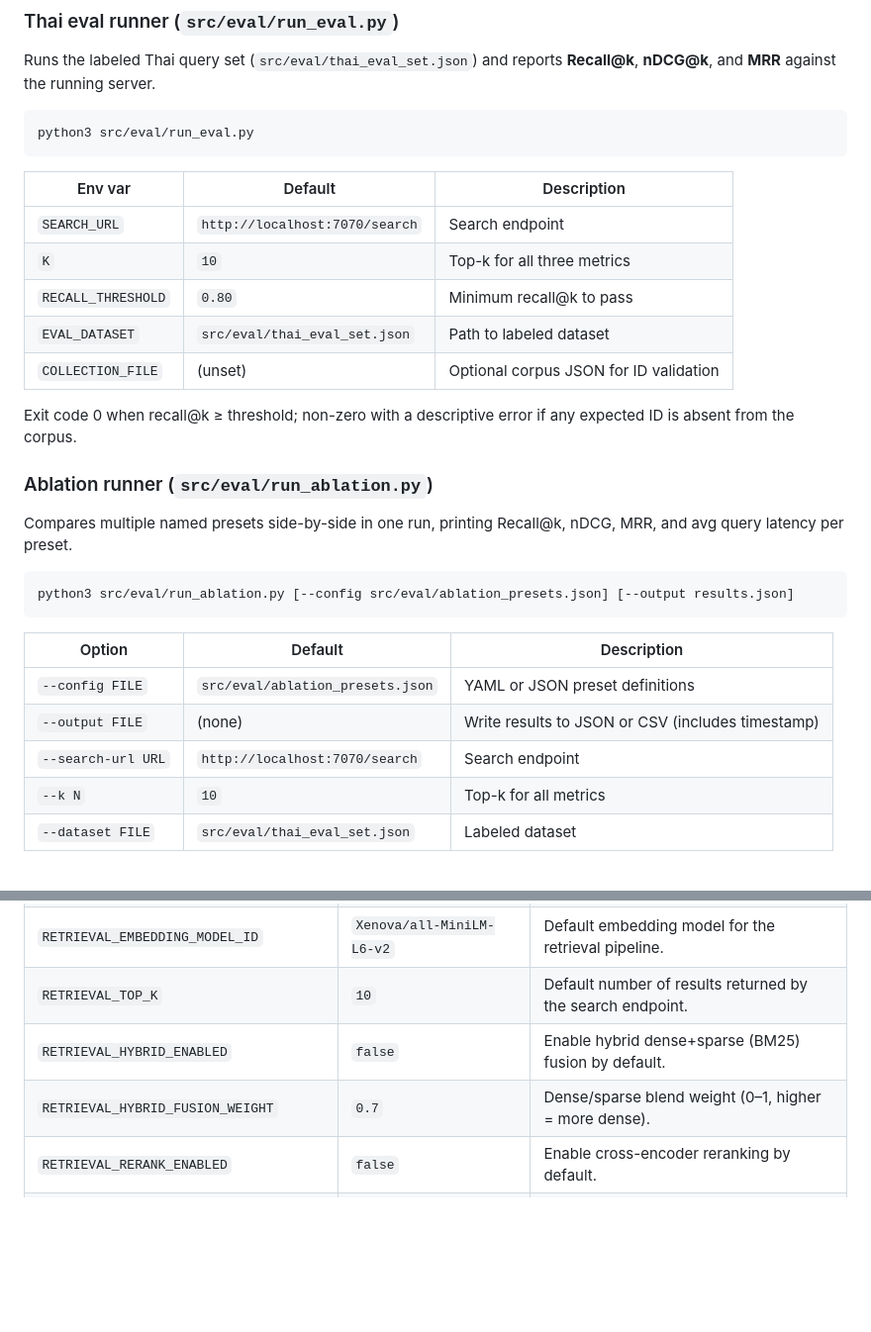
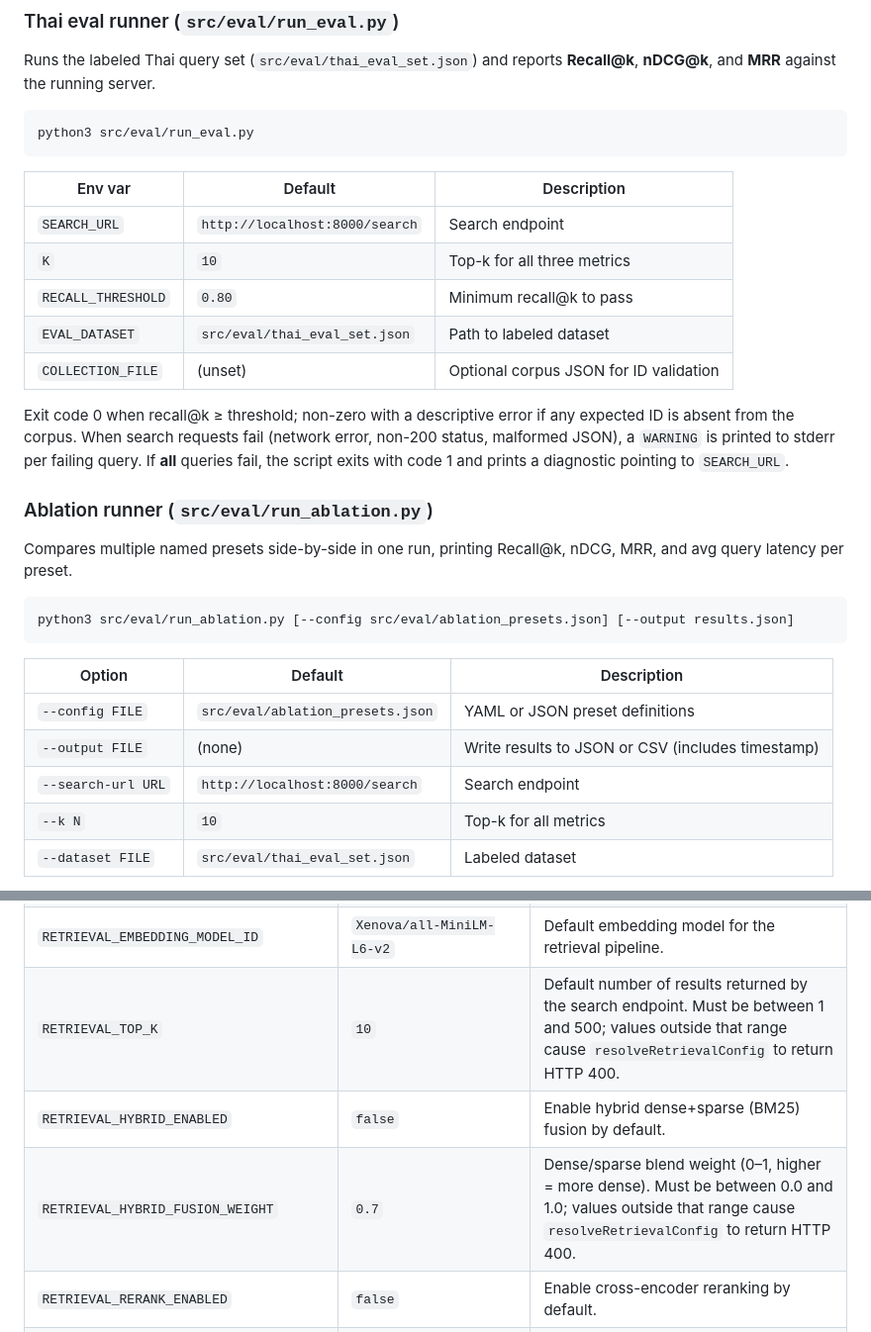
Before and after one commit to zealchaiwut/vector-search-demo, a Markdown page: README.md, 2 parts joined by grey strips. Shown at 99% size. Drawn GitHub-style; blank space fills up the shorter version.

```diff
--- a/README.md
+++ b/README.md
@@ -228,14 +228,17 @@ python3 src/eval/run_eval.py
 
 | Env var | Default | Description |
 |---------|---------|-------------|
-| `SEARCH_URL` | `http://localhost:7070/search` | Search endpoint |
+| `SEARCH_URL` | `http://localhost:8000/search` | Search endpoint |
 | `K` | `10` | Top-k for all three metrics |
 | `RECALL_THRESHOLD` | `0.80` | Minimum recall@k to pass |
 | `EVAL_DATASET` | `src/eval/thai_eval_set.json` | Path to labeled dataset |
 | `COLLECTION_FILE` | (unset) | Optional corpus JSON for ID validation |
 
 Exit code 0 when recall@k ≥ threshold; non-zero with a descriptive error if any
-expected ID is absent from the corpus.
+expected ID is absent from the corpus. When search requests fail (network error,
+non-200 status, malformed JSON), a `WARNING` is printed to stderr per failing
+query. If **all** queries fail, the script exits with code 1 and prints a
+diagnostic pointing to `SEARCH_URL`.
 
 ### Ablation runner (`src/eval/run_ablation.py`)
 
@@ -250,7 +253,7 @@ python3 src/eval/run_ablation.py [--config src/eval/ablation_presets.json] [--ou
 |--------|---------|-------------|
 | `--config FILE` | `src/eval/ablation_presets.json` | YAML or JSON preset definitions |
 | `--output FILE` | (none) | Write results to JSON or CSV (includes timestamp) |
-| `--search-url URL` | `http://localhost:7070/search` | Search endpoint |
+| `--search-url URL` | `http://localhost:8000/search` | Search endpoint |
 | `--k N` | `10` | Top-k for all metrics |
 | `--dataset FILE` | `src/eval/thai_eval_set.json` | Labeled dataset |
 
@@ -316,9 +319,9 @@ Copy `.env.example` to `.env`.
 | `CHUNK_OVERLAP` | `80` | Character overlap between consecutive chunks for `ingest` and `rechunk`. |
 | `SEARCH_MAX_CHUNKS` | `3` | Maximum number of chunk hits to surface per article in search results. Can also be overridden per-request with the `n` query parameter on `GET /search`. |
 | `RETRIEVAL_EMBEDDING_MODEL_ID` | `Xenova/all-MiniLM-L6-v2` | Default embedding model for the retrieval pipeline. |
-| `RETRIEVAL_TOP_K` | `10` | Default number of results returned by the search endpoint. |
+| `RETRIEVAL_TOP_K` | `10` | Default number of results returned by the search endpoint. Must be between 1 and 500; values outside that range cause `resolveRetrievalConfig` to return HTTP 400. |
 | `RETRIEVAL_HYBRID_ENABLED` | `false` | Enable hybrid dense+sparse (BM25) fusion by default. |
-| `RETRIEVAL_HYBRID_FUSION_WEIGHT` | `0.7` | Dense/sparse blend weight (0–1, higher = more dense). |
+| `RETRIEVAL_HYBRID_FUSION_WEIGHT` | `0.7` | Dense/sparse blend weight (0–1, higher = more dense). Must be between 0.0 and 1.0; values outside that range cause `resolveRetrievalConfig` to return HTTP 400. |
 | `RETRIEVAL_RERANK_ENABLED` | `false` | Enable cross-encoder reranking by default. |
 | `RETRIEVAL_RERANK_MODEL_ID` | `cross-encoder/ms-marco-MiniLM-L-6-v2` | Cross-encoder model used for reranking. |
 | `RETRIEVAL_CHUNK_SIZE` | `400` | Per-request chunk size default (falls back to `CHUNK_SIZE`). |
```
Also changed, not shown: CHANGELOG.md (+13 -0 lines).
